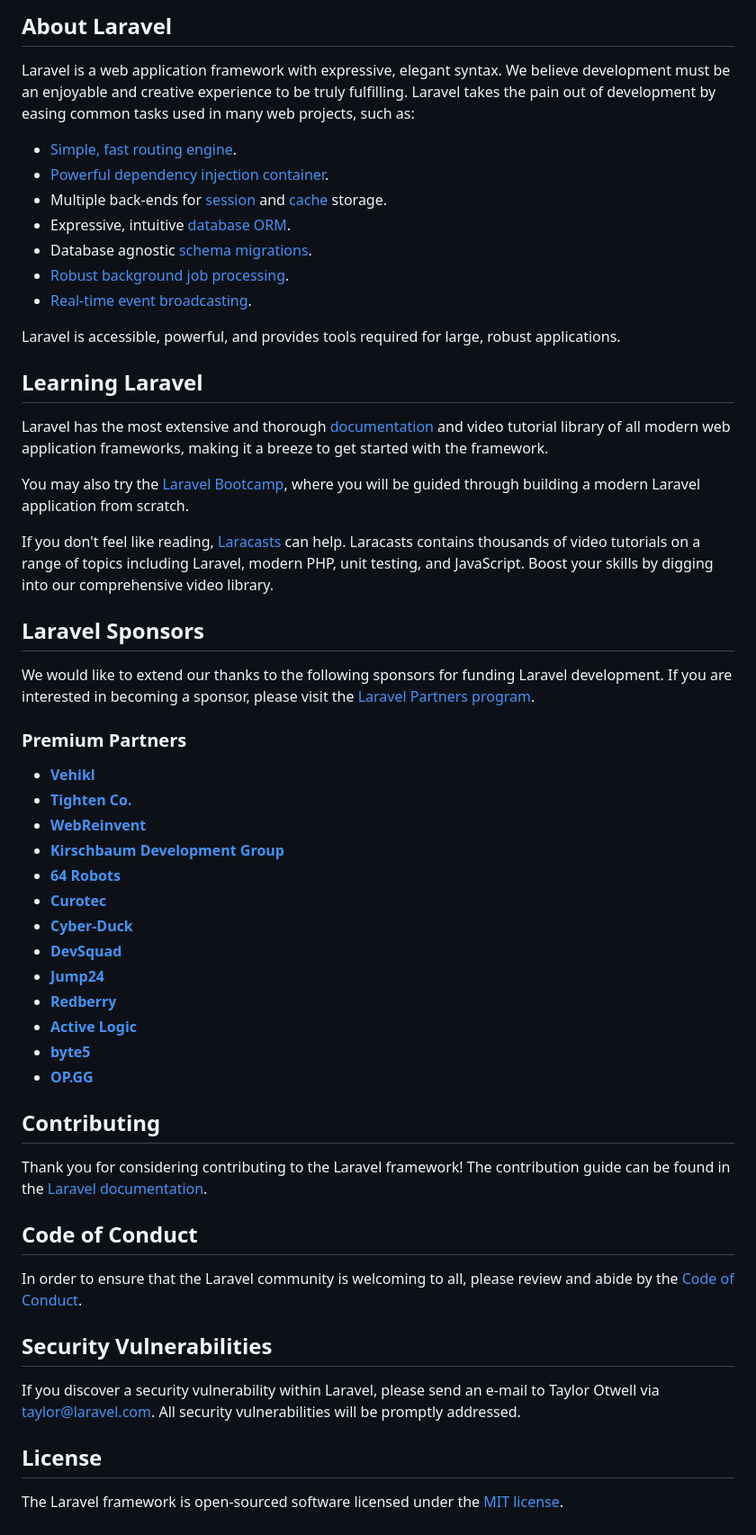
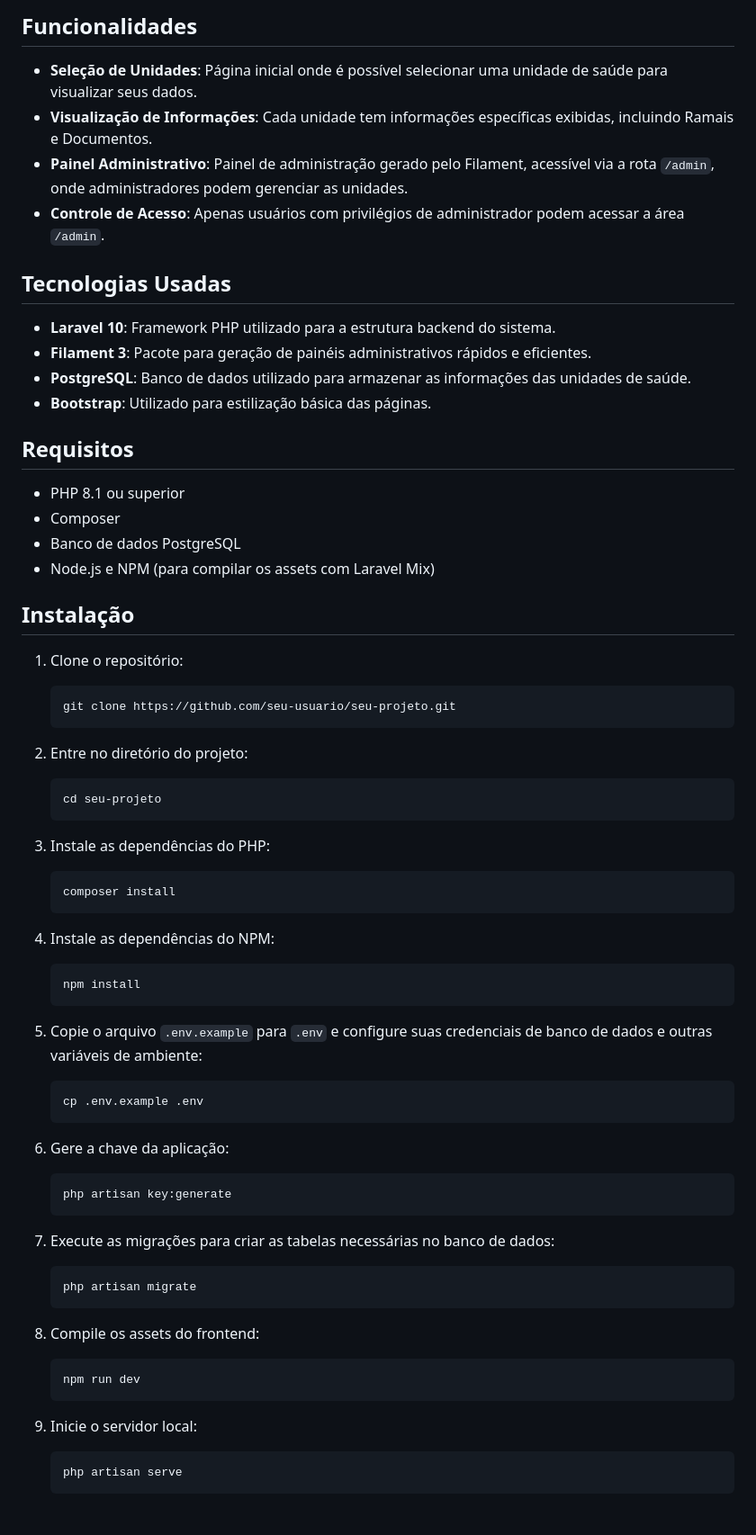
Before and after one commit to Samuraiflamesf/SAFTEC_CMS, a Markdown page: README.md, the part around one of its changes. Shown at 90% size. GitHub-like rendering.

Commit message:
Alterando README

````diff
--- a/README.md
+++ b/README.md
@@ -9,58 +4,78 @@
 
-## About Laravel
+## Funcionalidades
 
-Laravel is a web application framework with expressive, elegant syntax. We believe development must be an enjoyable and creative experience to be truly fulfilling. Laravel takes the pain out of development by easing common tasks used in many web projects, such as:
+- **Seleção de Unidades**: Página inicial onde é possível selecionar uma unidade de saúde para visualizar seus dados.
+- **Visualização de Informações**: Cada unidade tem informações específicas exibidas, incluindo Ramais e Documentos.
+- **Painel Administrativo**: Painel de administração gerado pelo Filament, acessível via a rota `/admin`, onde administradores podem gerenciar as unidades.
+- **Controle de Acesso**: Apenas usuários com privilégios de administrador podem acessar a área `/admin`.
 
-- [Simple, fast routing engine](https://laravel.com/docs/routing).
-- [Powerful dependency injection container](https://laravel.com/docs/container).
-- Multiple back-ends for [session](https://laravel.com/docs/session) and [cache](https://laravel.com/docs/cache) storage.
-- Expressive, intuitive [database ORM](https://laravel.com/docs/eloquent).
-- Database agnostic [schema migrations](https://laravel.com/docs/migrations).
-- [Robust background job processing](https://laravel.com/docs/queues).
-- [Real-time event broadcasting](https://laravel.com/docs/broadcasting).
+## Tecnologias Usadas
 
-Laravel is accessible, powerful, and provides tools required for large, robust applications.
+- **Laravel 10**: Framework PHP utilizado para a estrutura backend do sistema.
+- **Filament 3**: Pacote para geração de painéis administrativos rápidos e eficientes.
+- **PostgreSQL**: Banco de dados utilizado para armazenar as informações das unidades de saúde.
+- **Bootstrap**: Utilizado para estilização básica das páginas.
 
-## Learning Laravel
+## Requisitos
 
-Laravel has the most extensive and thorough [documentation](https://laravel.com/docs) and video tutorial library of all modern web application frameworks, making it a breeze to get started with the framework.
+- PHP 8.1 ou superior
+- Composer
+- Banco de dados PostgreSQL
+- Node.js e NPM (para compilar os assets com Laravel Mix)
 
-You may also try the [Laravel Bootcamp](https://bootcamp.laravel.com), where you will be guided through building a modern Laravel application from scratch.
+## Instalação
 
-If you don't feel like reading, [Laracasts](https://laracasts.com) can help. Laracasts contains thousands of video tutorials on a range of topics including Laravel, modern PHP, unit testing, and JavaScript. Boost your skills by digging into our comprehensive video library.
+1. Clone o repositório:
 
-## Laravel Sponsors
+    ```bash
+    git clone https://github.com/seu-usuario/seu-projeto.git
+    ```
 
-We would like to extend our thanks to the following sponsors for funding Laravel development. If you are interested in becoming a sponsor, please visit the [Laravel Partners program](https://partners.laravel.com).
+2. Entre no diretório do projeto:
 
-### Premium Partners
+    ```bash
+    cd seu-projeto
+    ```
 
-- **[Vehikl](https://vehikl.com/)**
-- **[Tighten Co.](https://tighten.co)**
-- **[WebReinvent](https://webreinvent.com/)**
-- **[Kirschbaum Development Group](https://kirschbaumdevelopment.com)**
-- **[64 Robots](https://64robots.com)**
-- **[Curotec](https://www.curotec.com/services/technologies/laravel/)**
-- **[Cyber-Duck](https://cyber-duck.co.uk)**
-- **[DevSquad](https://devsquad.com/hire-laravel-developers)**
-- **[Jump24](https://jump24.co.uk)**
-- **[Redberry](https://redberry.international/laravel/)**
-- **[Active Logic](https://activelogic.com)**
-- **[byte5](https://byte5.de)**
-- **[OP.GG](https://op.gg)**
+3. Instale as dependências do PHP:
 
-## Contributing
+    ```bash
+    composer install
+    ```
 
-Thank you for considering contributing to the Laravel framework! The contribution guide can be found in the [Laravel documentation](https://laravel.com/docs/contributions).
+4. Instale as dependências do NPM:
 
-## Code of Conduct
+    ```bash
+    npm install
+    ```
 
-In order to ensure that the Laravel community is welcoming to all, please review and abide by the [Code of Conduct](https://laravel.com/docs/contributions#code-of-conduct).
+5. Copie o arquivo `.env.example` para `.env` e configure suas credenciais de banco de dados e outras variáveis de ambiente:
 
-## Security Vulnerabilities
+    ```bash
+    cp .env.example .env
+    ```
 
-If you discover a security vulnerability within Laravel, please send an e-mail to Taylor Otwell via [taylor@laravel.com](mailto:taylor@laravel.com). All security vulnerabilities will be promptly addressed.
+6. Gere a chave da aplicação:
 
-## License
+    ```bash
+    php artisan key:generate
+    ```
 
-The Laravel framework is open-sourced software licensed under the [MIT license](https://opensource.org/licenses/MIT).
+7. Execute as migrações para criar as tabelas necessárias no banco de dados:
+
+    ```bash
+    php artisan migrate
+    ```
+
+8. Compile os assets do frontend:
+
+    ```bash
+    npm run dev
+    ```
+
+9. Inicie o servidor local:
+
+    ```bash
+    php artisan serve
+    ```
+
````
Also changed, not shown: other parts of README.md (+50 -7 lines).
